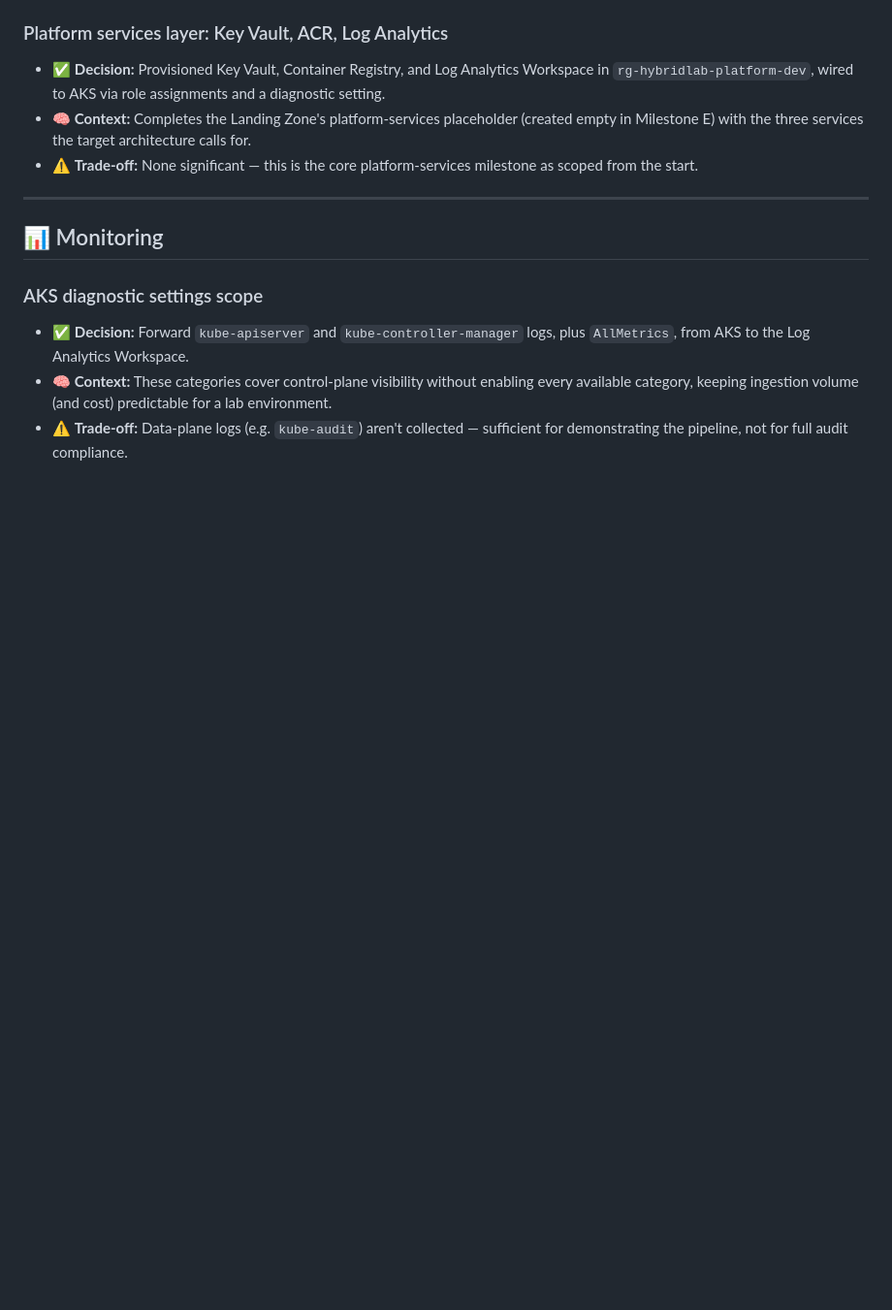
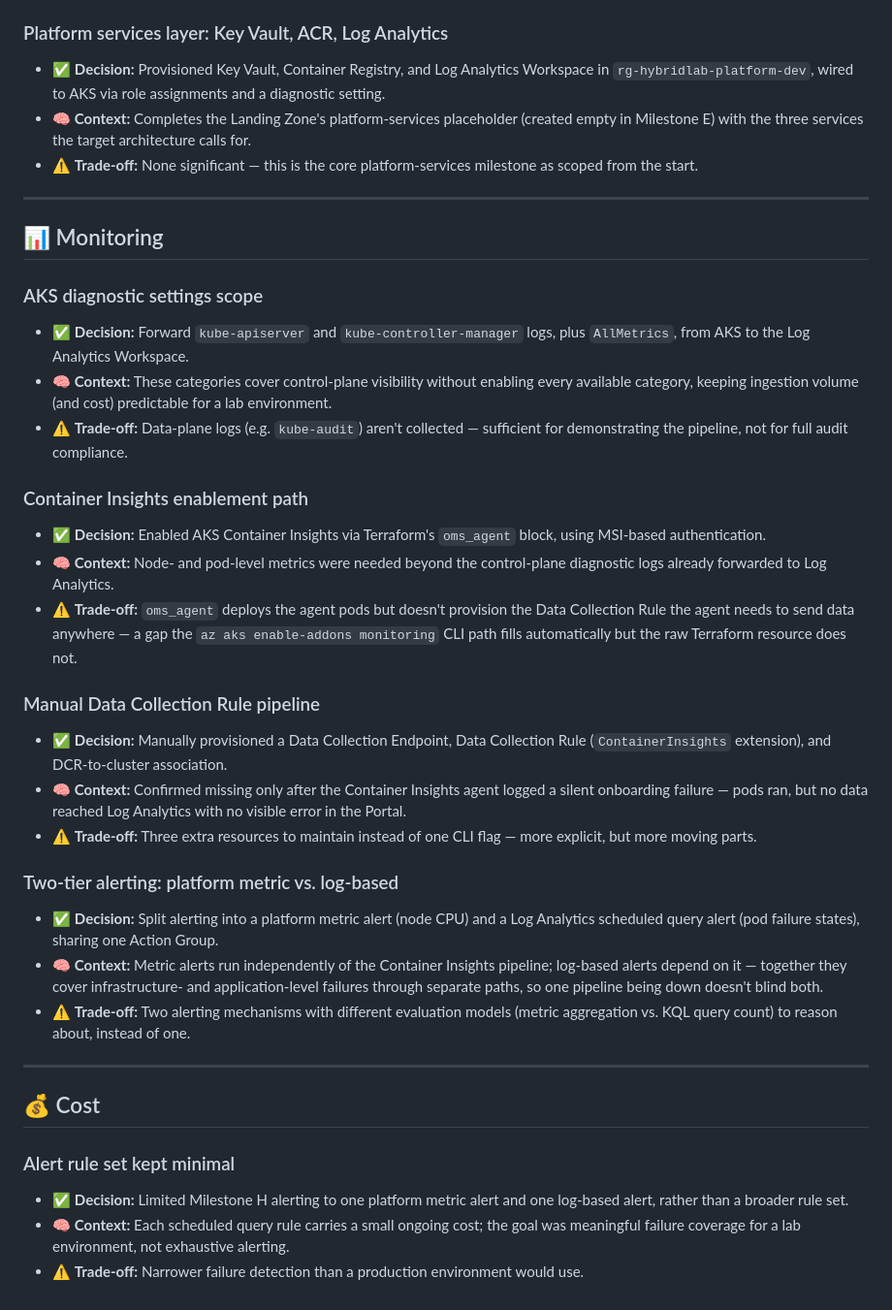
Before and after one commit to okayemre/hybrid-azure-infrastructure, a Markdown page: project-decisions.md, the part around the change. Shown at 97% size. Drawn GitHub-style; blank space fills up the shorter version.

Commit message:
readme and decisions files updated and screenshots added

```diff
--- a/project-decisions.md
+++ b/project-decisions.md
@@ -218,3 +218,27 @@ the **why**, not just the **what**.
 - ✅ **Decision:** Forward `kube-apiserver` and `kube-controller-manager` logs, plus `AllMetrics`, from AKS to the Log Analytics Workspace.
 - 🧠 **Context:** These categories cover control-plane visibility without enabling every available category, keeping ingestion volume (and cost) predictable for a lab environment.
 - ⚠️ **Trade-off:** Data-plane logs (e.g. `kube-audit`) aren't collected — sufficient for demonstrating the pipeline, not for full audit compliance.
+
+### Container Insights enablement path
+- ✅ **Decision:** Enabled AKS Container Insights via Terraform's `oms_agent` block, using MSI-based authentication.
+- 🧠 **Context:** Node- and pod-level metrics were needed beyond the control-plane diagnostic logs already forwarded to Log Analytics.
+- ⚠️ **Trade-off:** `oms_agent` deploys the agent pods but doesn't provision the Data Collection Rule the agent needs to send data anywhere — a gap the `az aks enable-addons monitoring` CLI path fills automatically but the raw Terraform resource does not.
+
+### Manual Data Collection Rule pipeline
+- ✅ **Decision:** Manually provisioned a Data Collection Endpoint, Data Collection Rule (`ContainerInsights` extension), and DCR-to-cluster association.
+- 🧠 **Context:** Confirmed missing only after the Container Insights agent logged a silent onboarding failure — pods ran, but no data reached Log Analytics with no visible error in the Portal.
+- ⚠️ **Trade-off:** Three extra resources to maintain instead of one CLI flag — more explicit, but more moving parts.
+
+### Two-tier alerting: platform metric vs. log-based
+- ✅ **Decision:** Split alerting into a platform metric alert (node CPU) and a Log Analytics scheduled query alert (pod failure states), sharing one Action Group.
+- 🧠 **Context:** Metric alerts run independently of the Container Insights pipeline; log-based alerts depend on it — together they cover infrastructure- and application-level failures through separate paths, so one pipeline being down doesn't blind both.
+- ⚠️ **Trade-off:** Two alerting mechanisms with different evaluation models (metric aggregation vs. KQL query count) to reason about, instead of one.
+
+---
+
+## 💰 Cost
+
+### Alert rule set kept minimal
+- ✅ **Decision:** Limited Milestone H alerting to one platform metric alert and one log-based alert, rather than a broader rule set.
+- 🧠 **Context:** Each scheduled query rule carries a small ongoing cost; the goal was meaningful failure coverage for a lab environment, not exhaustive alerting.
+- ⚠️ **Trade-off:** Narrower failure detection than a production environment would use.
```
